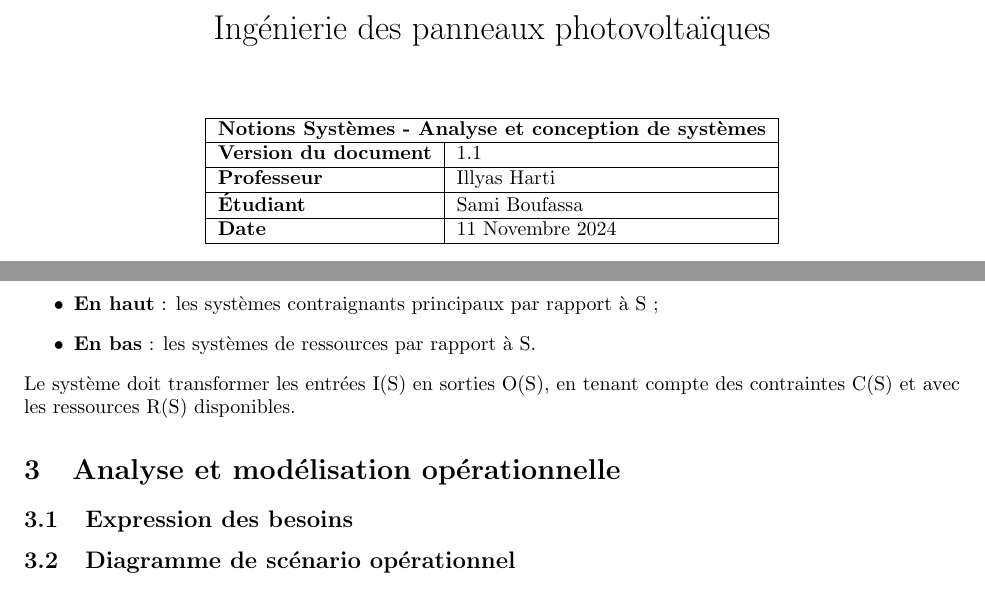
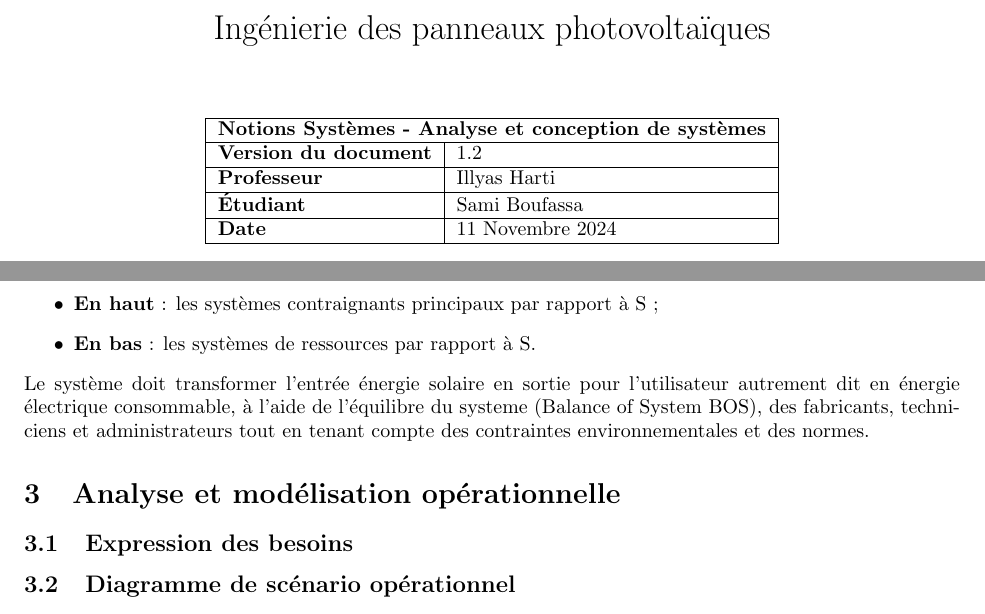
Before and after one commit to samidare-co/ingenierie-panneau-solaire, a LaTeX document (panneau-solaire.tex): two parts of pages 1 and 3 of 7, joined at a grey line, cut so that both start at the same text. Compiled offline with pdfLaTeX.

```diff
--- a/panneau-solaire.tex
+++ b/panneau-solaire.tex
@@ -34,7 +34,7 @@
         \hline
         \multicolumn{2}{|c|}{\textbf{Notions Systèmes - Analyse et conception de systèmes}} \\
         \hline
-        \textbf{Version du document} & 1.1 \\
+        \textbf{Version du document} & 1.2 \\
         \hline
         \textbf{Professeur} & Illyas Harti\\
         \hline
@@ -102,7 +102,7 @@
     \item \textbf{En haut} : les systèmes contraignants principaux par rapport à S ;
     \item \textbf{En bas} : les systèmes de ressources par rapport à S.
 \end{itemize}
-Le système doit transformer les entrées I(S) en sorties O(S), en tenant compte des contraintes C(S) et avec les ressources R(S) disponibles.
+Le système doit transformer l'entrée énergie solaire en sortie pour l'utilisateur autrement dit en énergie électrique consommable, à l'aide de l'équilibre du systeme (Balance of System BOS), des fabricants, techniciens et administrateurs tout en tenant compte des contraintes environnementales et des normes.
 
 
 
```
Also changed, not shown: panneau-solaire.pdf, 3 other files.
